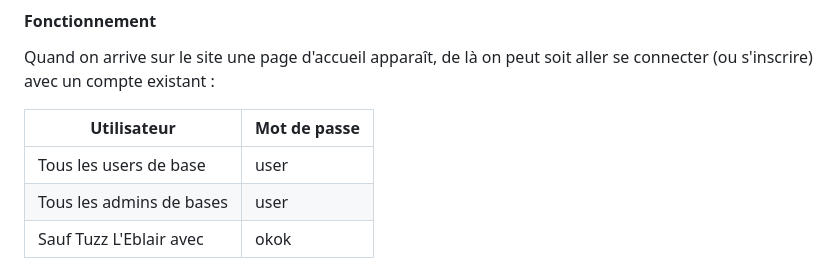
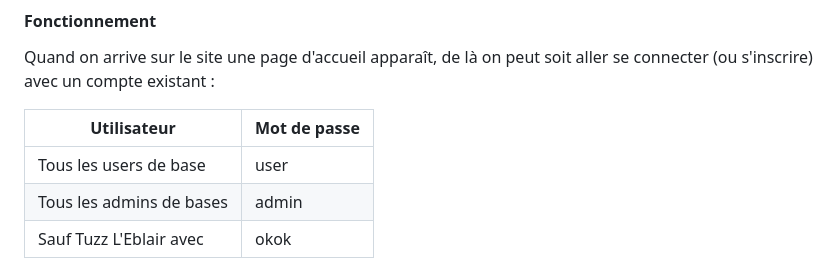
Before and after one commit to 7cMyrzen/TuzzX, a Markdown page: README.md, the part around the change. GitHub-like rendering.

```diff
--- a/README.md
+++ b/README.md
@@ -54,7 +54,7 @@ Quand on arrive sur le site une page d'accueil apparaît, de là on peut soit al
 |Utilisateur|Mot de passe|
 |---|---|
 |Tous les users de base| user |
-|Tous les admins de bases| user|
+|Tous les admins de bases| admin |
 |Sauf Tuzz L'Eblair avec |okok|
 
 Ensuite on peut aller vers la boutique, regarder les vaisseaux en ventes. Aller vers son profil, voir son panier et ses factures si il y en a. Ou encore aller dans l'onglet vente vendre son propre vaisseau (une fois mis en vente, il n'est pas sur la page de vente car un admin doit valider l'ajout depuis la page admin pour des raisons de modérations).
```
